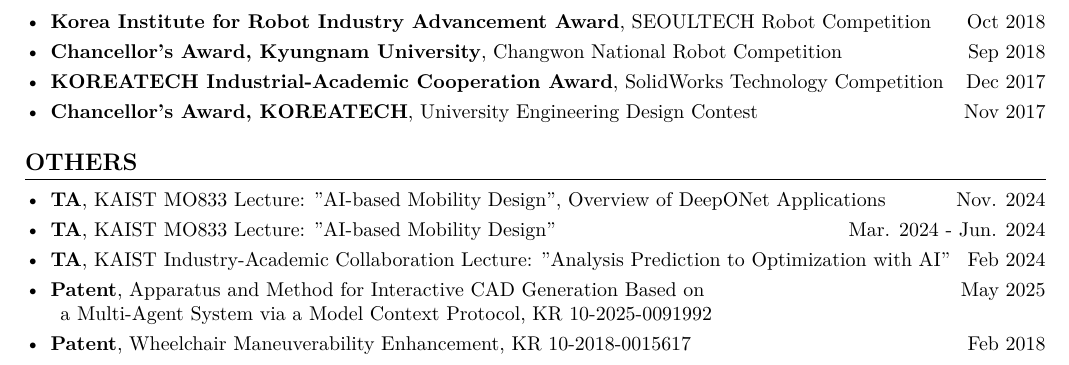
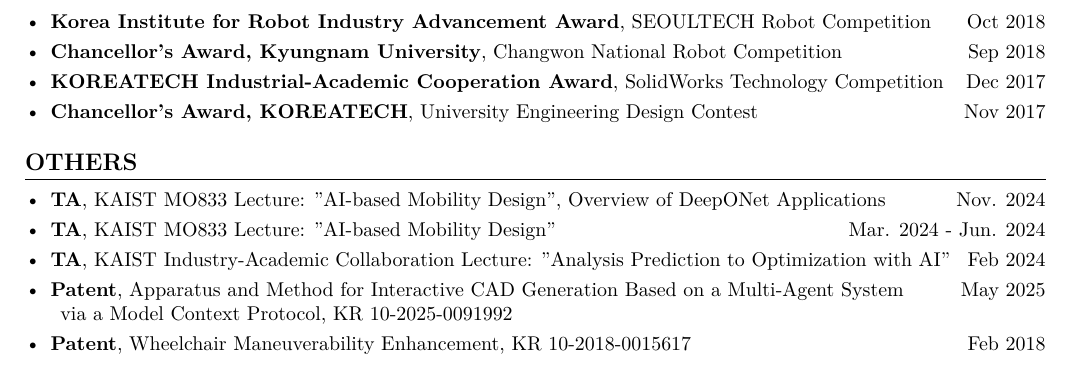
Before and after one commit to jangseop-park/jangseop-park.github.io, a LaTeX CV (cv/cv.tex): part of page 3 of 3, cut so that both start at the same text. Compiled offline with XeLaTeX; a missing font is replaced by an installed copy or a similar font.

Commit message:
CV: adjust CAD-MCP patent wrap point to "a Multi-Agent System"
Co-Authored-By: Claude Opus 4.7 (1M context) <noreply@anthropic.com>

```diff
--- a/cv/cv.tex
+++ b/cv/cv.tex
@@ -186,8 +186,8 @@
     \item \textbf{TA}, KAIST MO833 Lecture: "AI-based Mobility Design", Overview of DeepONet Applications \hfill Nov. 2024
     \item \textbf{TA}, KAIST MO833 Lecture: "AI-based Mobility Design" \hfill Mar. 2024 - Jun. 2024
     \item \textbf{TA}, KAIST Industry-Academic Collaboration Lecture: "Analysis Prediction to Optimization with AI" \hfill Feb 2024
-    \item \textbf{Patent}, Apparatus and Method for Interactive CAD Generation Based on \hfill May 2025 \\
-    a Multi-Agent System via a Model Context Protocol, KR 10-2025-0091992
+    \item \textbf{Patent}, Apparatus and Method for Interactive CAD Generation Based on a Multi-Agent System \hfill May 2025 \\
+    via a Model Context Protocol, KR 10-2025-0091992
     \item \textbf{Patent}, Wheelchair Maneuverability Enhancement, KR 10-2018-0015617 \hfill Feb 2018
 \end{itemize}
 
```
Also changed, not shown: assets/cv.pdf, cv/cv.pdf.
